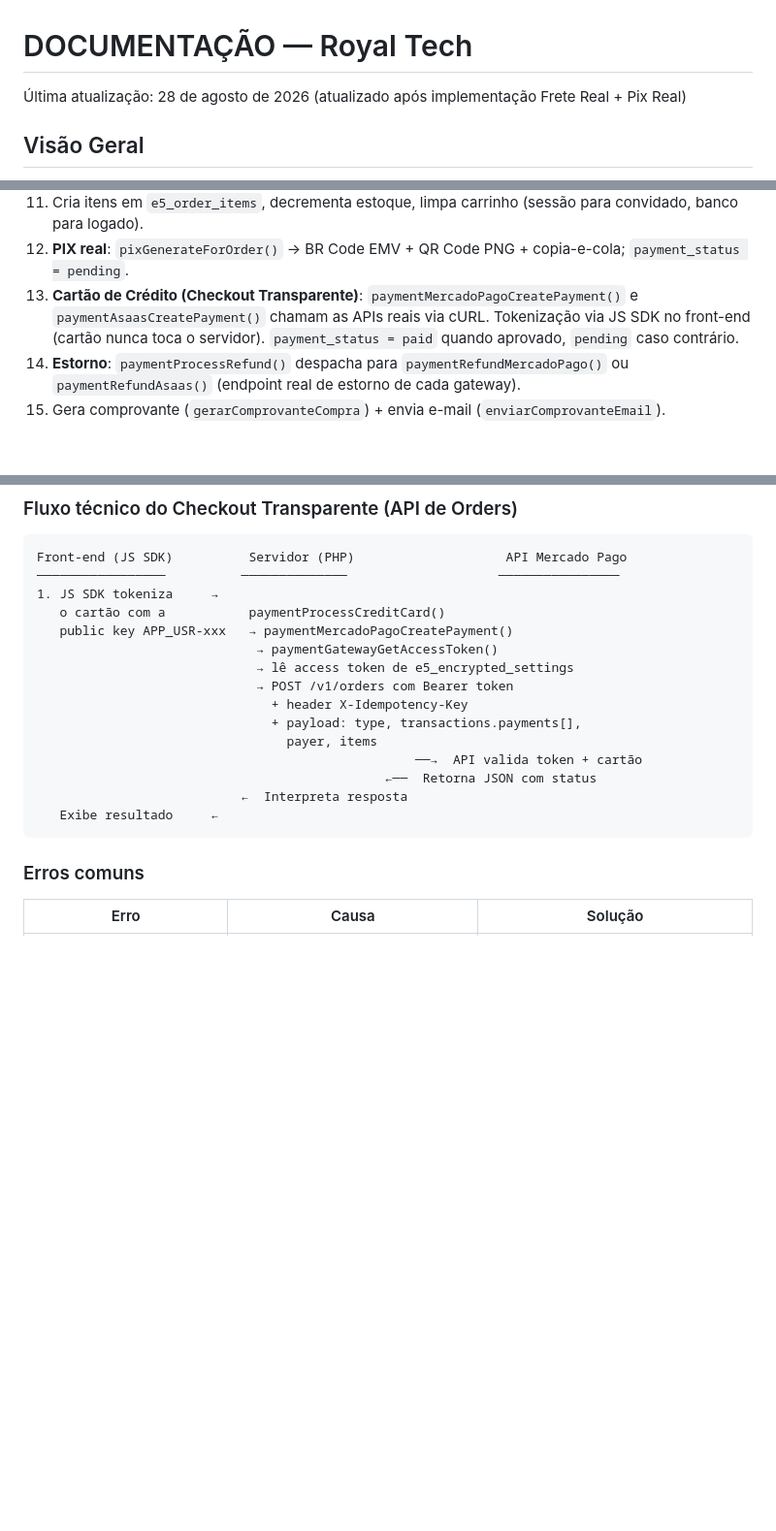
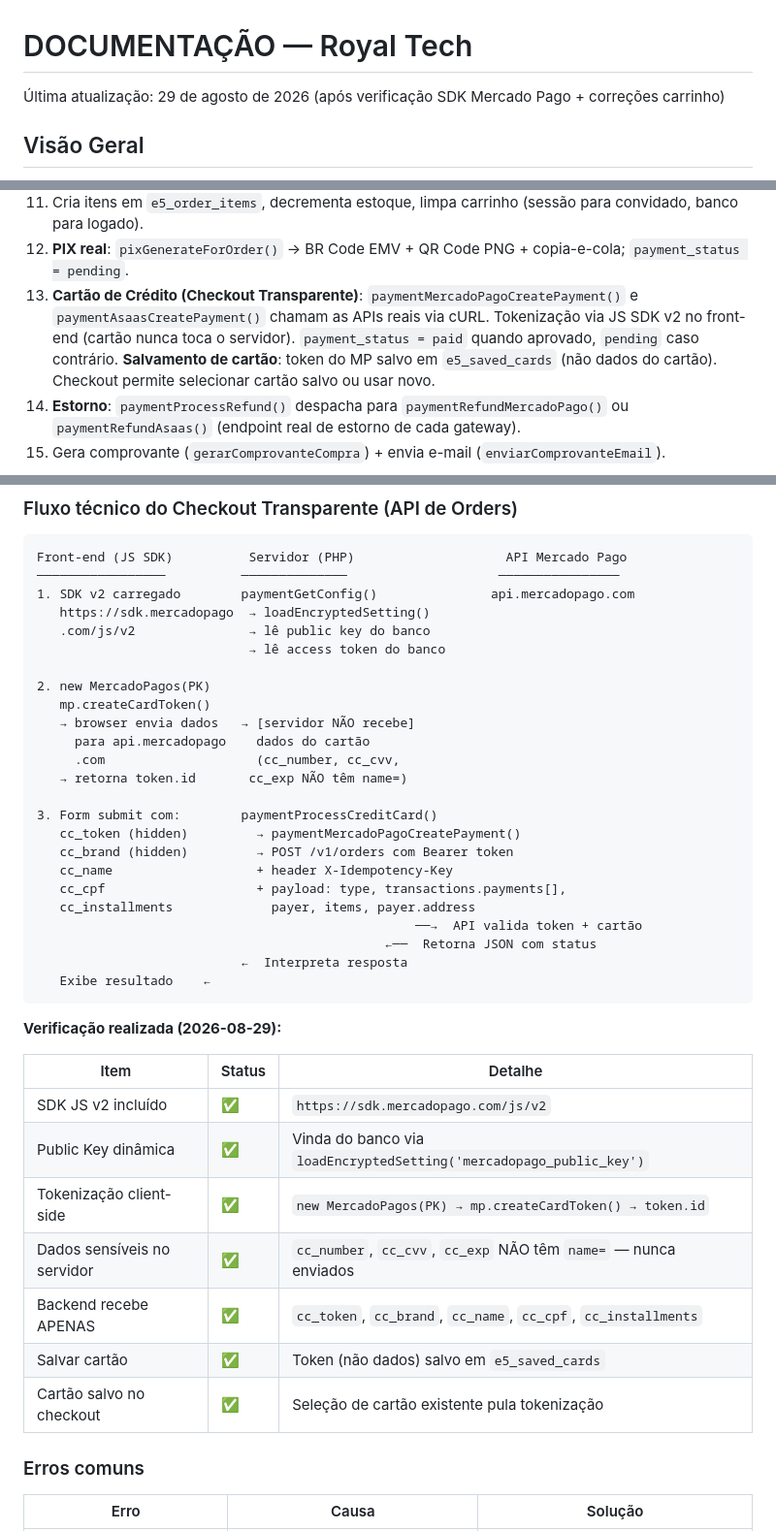
Before and after one commit to VitaoDeveloper/TCC_Etec, a Markdown page: DOCUMENTACAO.md, 3 parts joined by grey strips. Shown at 97% size. Drawn GitHub-style; blank space fills up the shorter version.

Commit message:
docs: documentação SDK Mercado Pago v2 + fluxo Checkout Transparente
- Atualizado fluxo técnico com diagrama detalhado do SDK JS v2
- Adicionada tabela de verificação: SDK, Public Key, tokenização client-side
- Confirmado: dados sensíveis (cc_number, cc_cvv, cc_exp) nunca passam
  pelo servidor (inputs sem name=)
- Documentado salvamento de cartão: token em e5_saved_cards
- Atualizada data da documentação para 29/08/2026

````diff
--- a/DOCUMENTACAO.md
+++ b/DOCUMENTACAO.md
@@ -1,6 +1,6 @@
 # DOCUMENTAÇÃO — Royal Tech
 
-Última atualização: 28 de agosto de 2026 (atualizado após implementação Frete Real + Pix Real)
+Última atualização: 29 de agosto de 2026 (após verificação SDK Mercado Pago + correções carrinho)
 
 ## Visão Geral
 
@@ -420,7 +420,7 @@ Fluxo atual:
 10. Cria pedido em `e5_orders` com: `shipping_method`, `shipping_carrier`, `shipping_cost`, `shipping_delivery_time`, `shipping_is_estimated`, `shipping_postal_code`, `shipping_neighborhood/city/state` (ViaCEP). Para convidados: `user_id = NULL`, `guest_name`/`guest_email` preenchidos.
 11. Cria itens em `e5_order_items`, decrementa estoque, limpa carrinho (sessão para convidado, banco para logado).
 12. **PIX real**: `pixGenerateForOrder()` → BR Code EMV + QR Code PNG + copia-e-cola; `payment_status = pending`.
-13. **Cartão de Crédito (Checkout Transparente)**: `paymentMercadoPagoCreatePayment()` e `paymentAsaasCreatePayment()` chamam as APIs reais via cURL. Tokenização via JS SDK no front-end (cartão nunca toca o servidor). `payment_status = paid` quando aprovado, `pending` caso contrário.
+13. **Cartão de Crédito (Checkout Transparente)**: `paymentMercadoPagoCreatePayment()` e `paymentAsaasCreatePayment()` chamam as APIs reais via cURL. Tokenização via JS SDK v2 no front-end (cartão nunca toca o servidor). `payment_status = paid` quando aprovado, `pending` caso contrário. **Salvamento de cartão**: token do MP salvo em `e5_saved_cards` (não dados do cartão). Checkout permite selecionar cartão salvo ou usar novo.
 14. **Estorno**: `paymentProcessRefund()` despacha para `paymentRefundMercadoPago()` ou `paymentRefundAsaas()` (endpoint real de estorno de cada gateway).
 15. Gera comprovante (`gerarComprovanteCompra`) + envia e-mail (`enviarComprovanteEmail`).
 
@@ -857,20 +858,41 @@ Esperado: `payment_status = 'paid'` e `gateway_transaction_id` preenchido com o
 ```
 Front-end (JS SDK)          Servidor (PHP)                    API Mercado Pago
 ─────────────────          ──────────────                    ────────────────
-1. JS SDK tokeniza     →
-   o cartão com a           paymentProcessCreditCard()
-   public key APP_USR-xxx   → paymentMercadoPagoCreatePayment()
-                             → paymentGatewayGetAccessToken()
-                             → lê access token de e5_encrypted_settings
-                             → POST /v1/orders com Bearer token
-                               + header X-Idempotency-Key
-                               + payload: type, transactions.payments[],
-                                 payer, items
+1. SDK v2 carregado        paymentGetConfig()               api.mercadopago.com
+   https://sdk.mercadopago  → loadEncryptedSetting()
+   .com/js/v2               → lê public key do banco
+                            → lê access token do banco
+
+2. new MercadoPagos(PK)
+   mp.createCardToken()
+   → browser envia dados   → [servidor NÃO recebe]
+     para api.mercadopago    dados do cartão
+     .com                    (cc_number, cc_cvv,
+   → retorna token.id       cc_exp NÃO têm name=)
+
+3. Form submit com:        paymentProcessCreditCard()
+   cc_token (hidden)         → paymentMercadoPagoCreatePayment()
+   cc_brand (hidden)         → POST /v1/orders com Bearer token
+   cc_name                   + header X-Idempotency-Key
+   cc_cpf                    + payload: type, transactions.payments[],
+   cc_installments             payer, items, payer.address
                                                   ──→  API valida token + cartão
                                               ←──  Retorna JSON com status
                            ←  Interpreta resposta
-   Exibe resultado     ←
+   Exibe resultado    ←
 ```
+
+**Verificação realizada (2026-08-29):**
+
+| Item | Status | Detalhe |
+|------|--------|---------|
+| SDK JS v2 incluído | ✅ | `https://sdk.mercadopago.com/js/v2` |
+| Public Key dinâmica | ✅ | Vinda do banco via `loadEncryptedSetting('mercadopago_public_key')` |
+| Tokenização client-side | ✅ | `new MercadoPagos(PK) → mp.createCardToken() → token.id` |
+| Dados sensíveis no servidor | ✅ | `cc_number`, `cc_cvv`, `cc_exp` NÃO têm `name=` — nunca enviados |
+| Backend recebe APENAS | ✅ | `cc_token`, `cc_brand`, `cc_name`, `cc_cpf`, `cc_installments` |
+| Salvar cartão | ✅ | Token (não dados) salvo em `e5_saved_cards` |
+| Cartão salvo no checkout | ✅ | Seleção de cartão existente pula tokenização |
 
 ### Erros comuns
 
````
Also changed, not shown: other parts of DOCUMENTACAO.md (+1 -0 lines).
